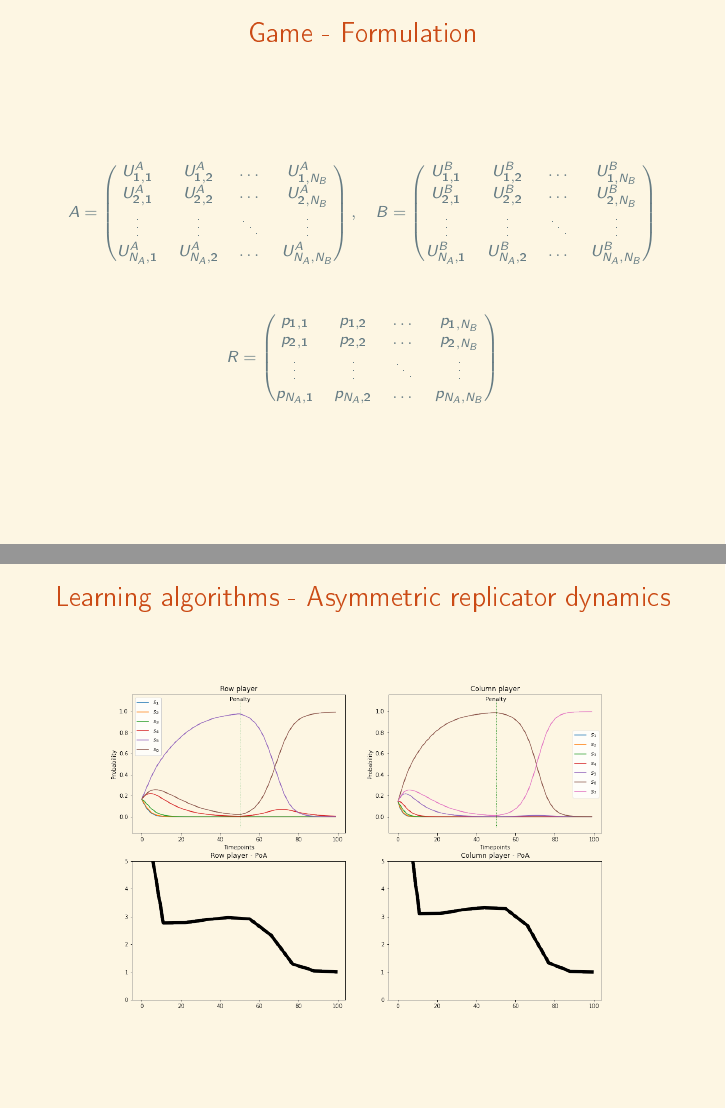
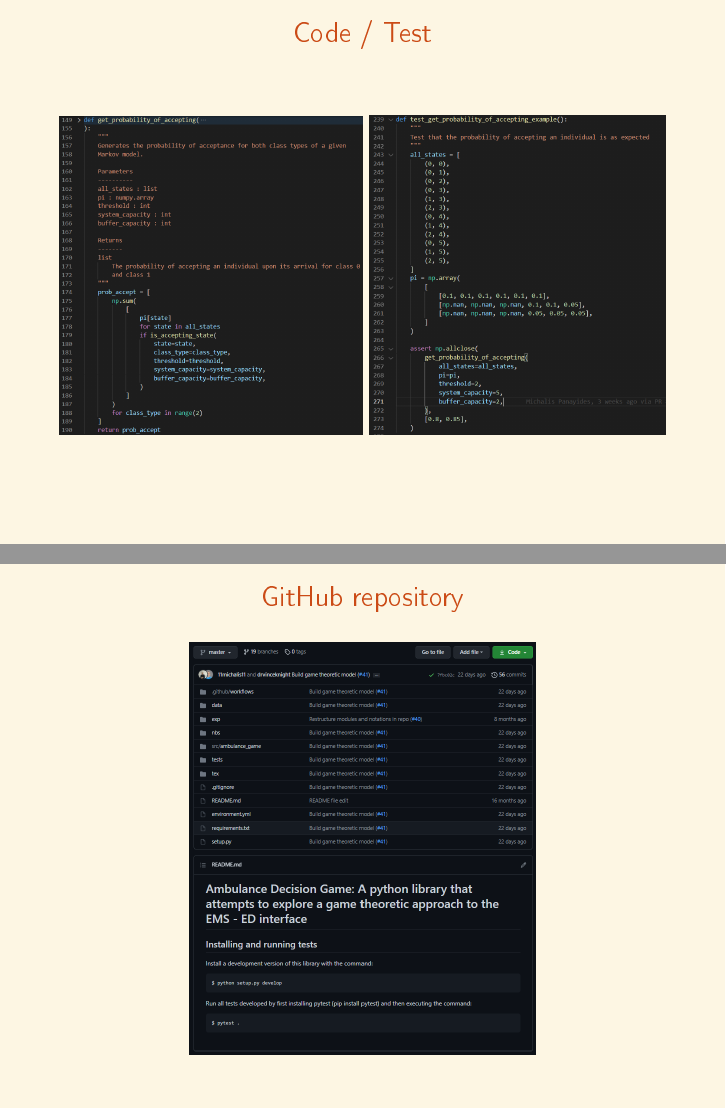
Before and after one commit to MichalisPanayides/Talks, LaTeX slides (EURO2021/main.tex, which reads EURO2021/Frames/9. Code/main.tex): pages 37 and 39 of 39 before the commit and pages 40 and 41 of 41 after it, joined at a grey line. The pictures show the PDF file EURO2021/main.pdf that the author committed with the source.

Commit message:
Add frames for code

```diff
--- /dev/null
+++ b/EURO2021/Frames/9. Code/main.tex
@@ -0,0 +1,17 @@
+\begin{frame}
+    \frametitle{Code / Test}
+    \centering
+
+    \includegraphics[scale=0.362]{Bin/code.PNG}
+    \includegraphics[scale=0.37]{Bin/test.PNG}
+
+\end{frame}
+
+
+\begin{frame}
+    \frametitle{GitHub repository}
+    \centering
+
+    \includegraphics[scale=0.5]{Bin/github.PNG}
+
+\end{frame}
```
Also changed, not shown: EURO2021/main.tex (+1 -0 lines), EURO2021/Bin/code.PNG (added), EURO2021/Bin/github.PNG (added), EURO2021/Bin/test.PNG (added), EURO2021/main.pdf.
